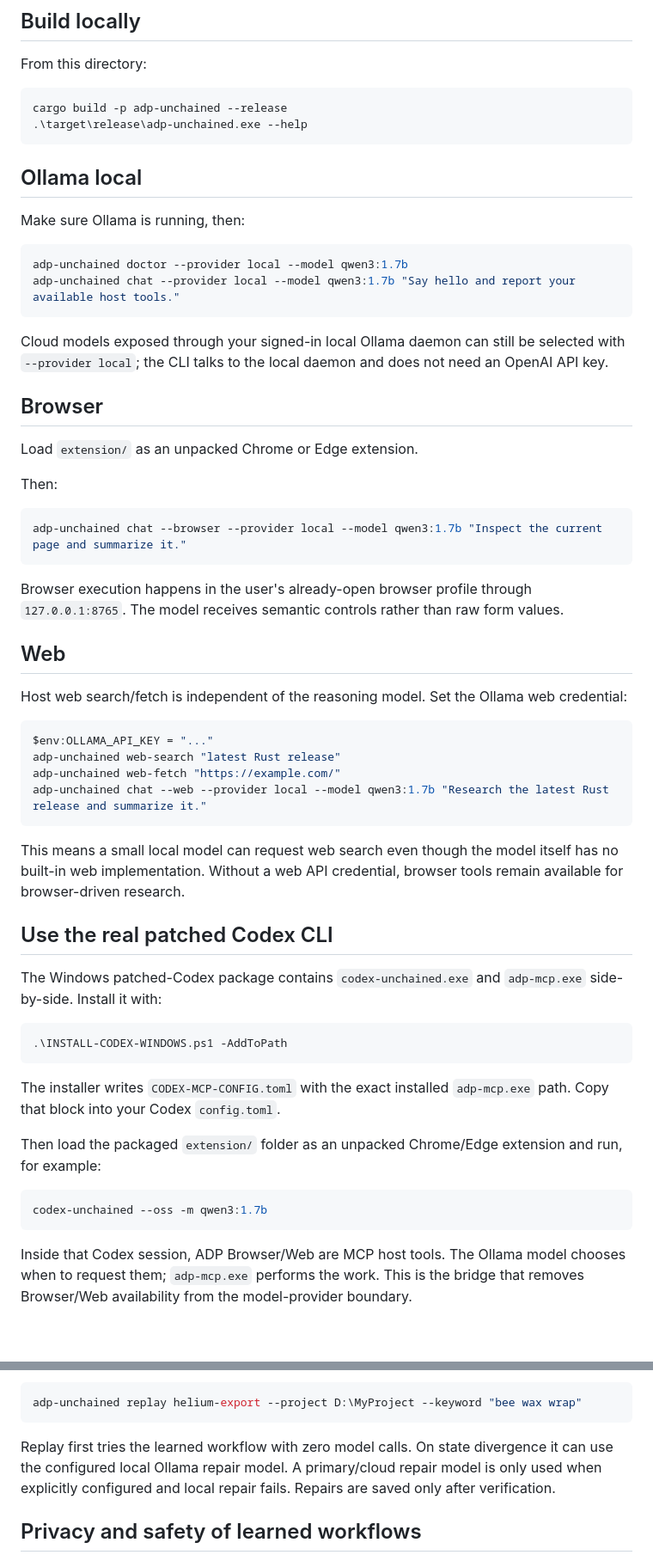
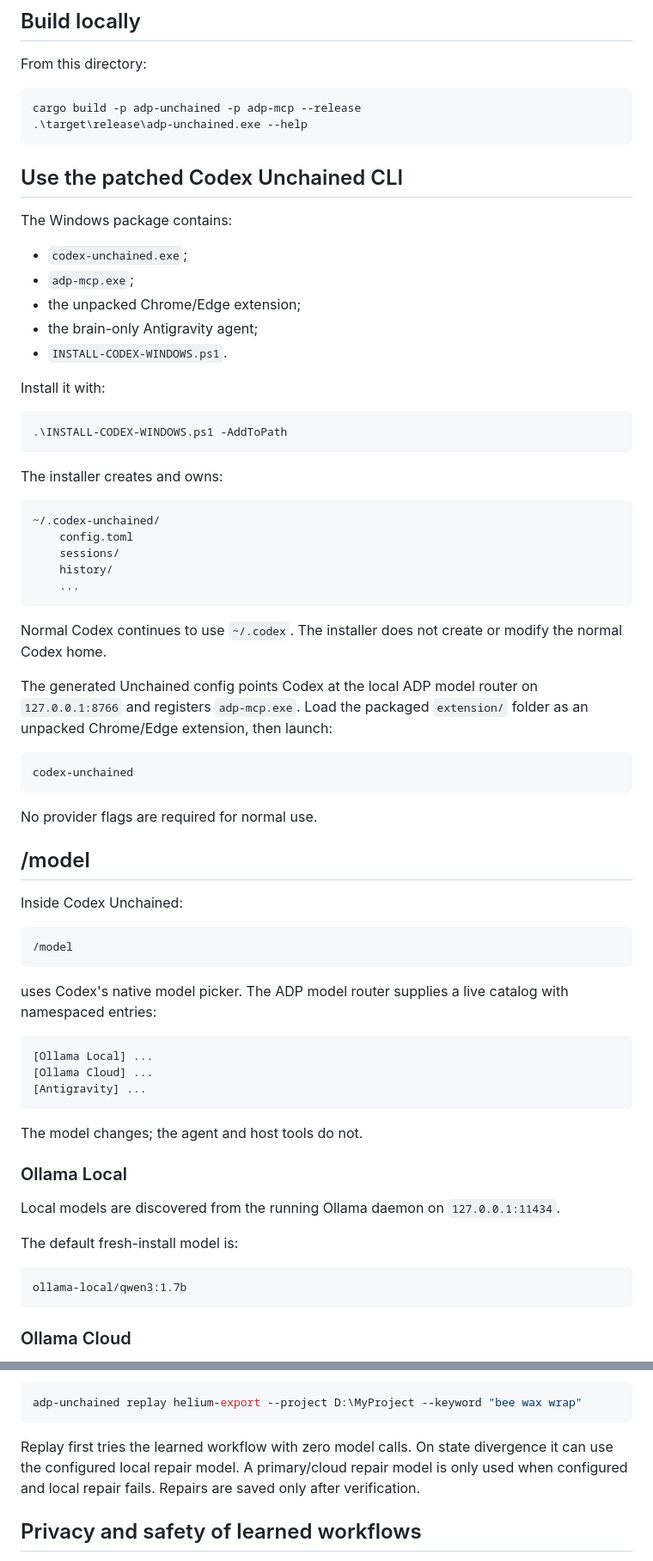
Before and after one commit to haseebgb92/advertpreneur-cli, a Markdown page: codex-unchained/README.md, 2 parts joined by grey strips. Shown at 86% size. GitHub-like rendering; blank space fills up the shorter version.

Commit message:
document native model picker and isolated unchained home

````diff
--- a/codex-unchained/README.md
+++ b/codex-unchained/README.md
@@ -27,60 +29,73 @@ The normal CI compiles every workspace crate, runs rustfmt, clippy with warnings
 From this directory:
 
 ```powershell
-cargo build -p adp-unchained --release
+cargo build -p adp-unchained -p adp-mcp --release
 .\target\release\adp-unchained.exe --help
 ```
 
-## Ollama local
+## Use the patched Codex Unchained CLI
 
-Make sure Ollama is running, then:
+The Windows package contains:
 
-```powershell
-adp-unchained doctor --provider local --model qwen3:1.7b
-adp-unchained chat --provider local --model qwen3:1.7b "Say hello and report your available host tools."
-```
+- `codex-unchained.exe`;
+- `adp-mcp.exe`;
+- the unpacked Chrome/Edge extension;
+- the brain-only Antigravity agent;
+- `INSTALL-CODEX-WINDOWS.ps1`.
 
-Cloud models exposed through your signed-in local Ollama daemon can still be selected with `--provider local`; the CLI talks to the local daemon and does not need an OpenAI API key.
-
-## Browser
-
-Load `extension/` as an unpacked Chrome or Edge extension.
-
-Then:
-
-```powershell
-adp-unchained chat --browser --provider local --model qwen3:1.7b "Inspect the current page and summarize it."
-```
-
-Browser execution happens in the user's already-open browser profile through `127.0.0.1:8765`. The model receives semantic controls rather than raw form values.
-
-## Web
-
-Host web search/fetch is independent of the reasoning model. Set the Ollama web credential:
-
-```powershell
-$env:OLLAMA_API_KEY = "..."
-adp-unchained web-search "latest Rust release"
-adp-unchained web-fetch "https://example.com/"
-adp-unchained chat --web --provider local --model qwen3:1.7b "Research the latest Rust release and summarize it."
-```
-
-This means a small local model can request web search even though the model itself has no built-in web implementation. Without a web API credential, browser tools remain available for browser-driven research.
-
-## Use the real patched Codex CLI
-
-The Windows patched-Codex package contains `codex-unchained.exe` and `adp-mcp.exe` side-by-side. Install it with:
+Install it with:
 
 ```powershell
 .\INSTALL-CODEX-WINDOWS.ps1 -AddToPath
 ```
 
-The installer writes `CODEX-MCP-CONFIG.toml` with the exact installed `adp-mcp.exe` path. Copy that block into your Codex `config.toml`.
+The installer creates and owns:
 
-Then load the packaged `extension/` folder as an unpacked Chrome/Edge extension and run, for example:
+```text
+~/.codex-unchained/
+    config.toml
+    sessions/
+    history/
+    ...
+```
+
+Normal Codex continues to use `~/.codex`. The installer does not create or modify the normal Codex home.
+
+The generated Unchained config points Codex at the local ADP model router on `127.0.0.1:8766` and registers `adp-mcp.exe`. Load the packaged `extension/` folder as an unpacked Chrome/Edge extension, then launch:
 
 ```powershell
-codex-unchained --oss -m qwen3:1.7b
+codex-unchained
 ```
 
-Inside that Codex session, ADP Browser/Web are MCP host tools. The Ollama model chooses when to request them; `adp-mcp.exe` performs the work. This is the bridge that removes Browser/Web availability from the model-provider boundary.
+No provider flags are required for normal use.
+
+## /model
+
+Inside Codex Unchained:
+
+```text
+/model
+```
+
+uses Codex's native model picker. The ADP model router supplies a live catalog with namespaced entries:
+
+```text
+[Ollama Local] ...
+[Ollama Cloud] ...
+[Antigravity] ...
+```
+
+The model changes; the agent and host tools do not.
+
+### Ollama Local
+
+Local models are discovered from the running Ollama daemon on `127.0.0.1:11434`.
+
+The default fresh-install model is:
+
+```text
+ollama-local/qwen3:1.7b
+```
+
+### Ollama Cloud
+
@@ -101,7 +174,7 @@ Replay it later:
 adp-unchained replay helium-export --project D:\MyProject --keyword "bee wax wrap"
 ```
 
-Replay first tries the learned workflow with zero model calls. On state divergence it can use the configured local Ollama repair model. A primary/cloud repair model is only used when explicitly configured and local repair fails. Repairs are saved only after verification.
+Replay first tries the learned workflow with zero model calls. On state divergence it can use the configured local repair model. A primary/cloud repair model is only used when configured and local repair fails. Repairs are saved only after verification.
 
 ## Privacy and safety of learned workflows
 
````
Also changed, not shown: other parts of codex-unchained/README.md (+79 -19 lines).
